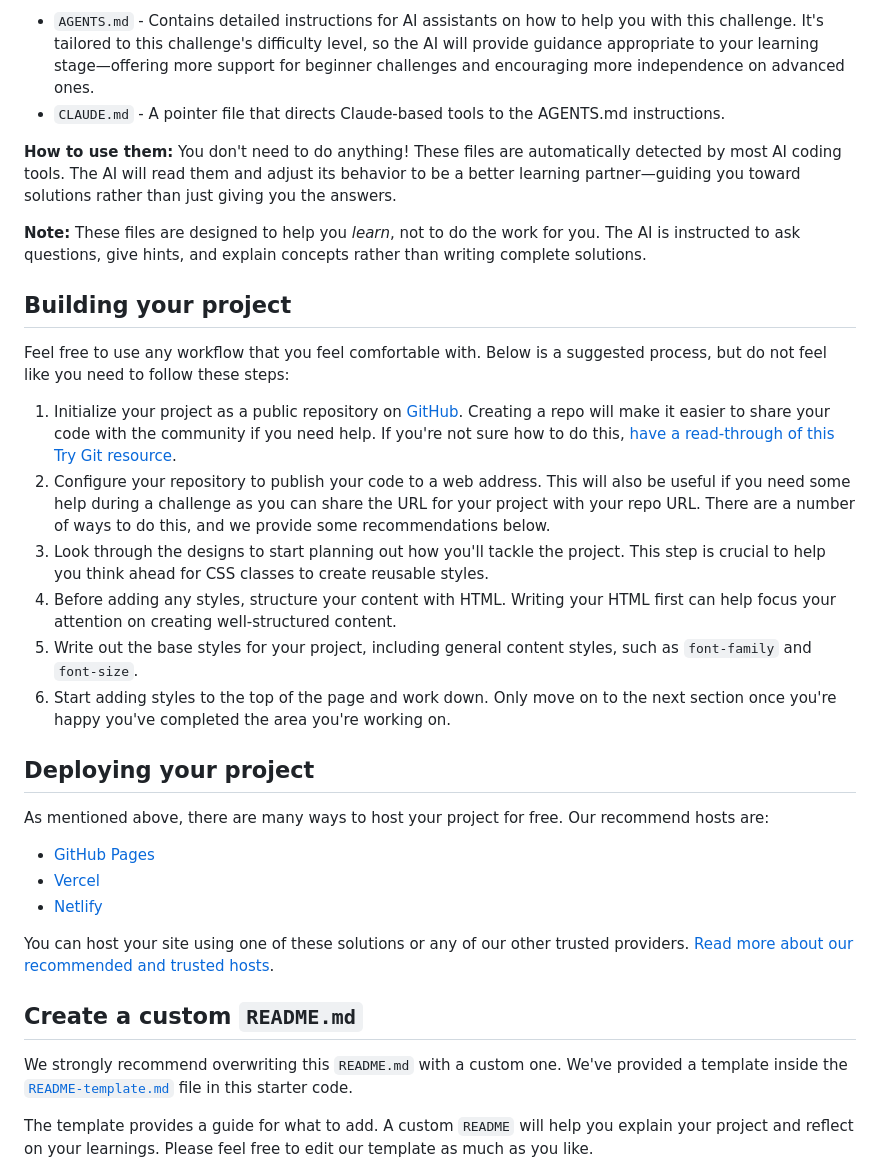
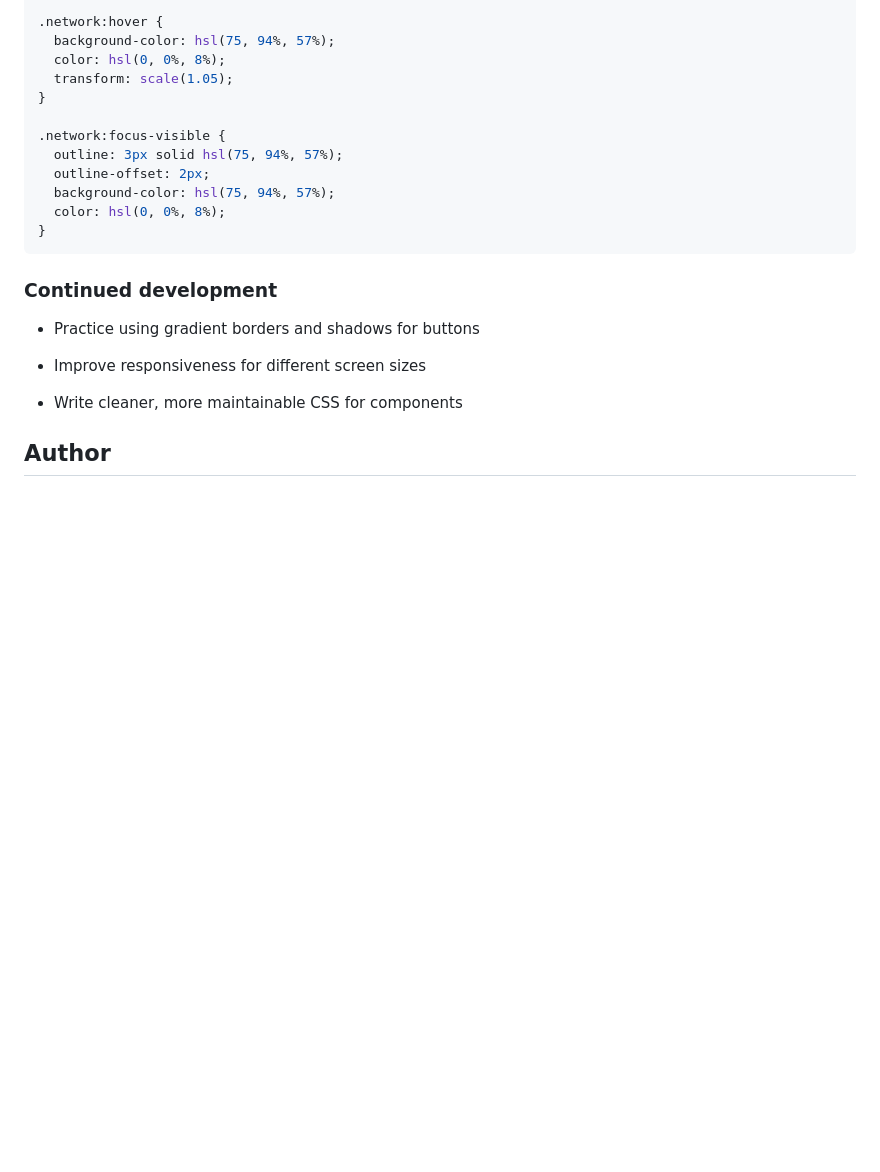
Before and after one commit to Vall-Re/frontend_developer-social-links-rofile, a Markdown page: README.md, the part around the change printed below. Rendered like a GitHub page; blank space fills up the shorter version.

````diff
--- a/README.md
+++ b/README.md
@@ -42,35 +68,25 @@ We've included two files to help you if you're using AI coding assistants (like
 
-- `AGENTS.md` - Contains detailed instructions for AI assistants on how to help you with this challenge. It's tailored to this challenge's difficulty level, so the AI will provide guidance appropriate to your learning stage—offering more support for beginner challenges and encouraging more independence on advanced ones.
-- `CLAUDE.md` - A pointer file that directs Claude-based tools to the AGENTS.md instructions.
+.network:hover {
+  background-color: hsl(75, 94%, 57%);
+  color: hsl(0, 0%, 8%);
+  transform: scale(1.05);
+}
 
-**How to use them:** You don't need to do anything! These files are automatically detected by most AI coding tools. The AI will read them and adjust its behavior to be a better learning partner—guiding you toward solutions rather than just giving you the answers.
+.network:focus-visible {
+  outline: 3px solid hsl(75, 94%, 57%);
+  outline-offset: 2px;
+  background-color: hsl(75, 94%, 57%);
+  color: hsl(0, 0%, 8%);
+}
+```
 
-**Note:** These files are designed to help you *learn*, not to do the work for you. The AI is instructed to ask questions, give hints, and explain concepts rather than writing complete solutions.
+### Continued development
 
-## Building your project
+- Practice using gradient borders and shadows for buttons
 
-Feel free to use any workflow that you feel comfortable with. Below is a suggested process, but do not feel like you need to follow these steps:
+- Improve responsiveness for different screen sizes
 
-1. Initialize your project as a public repository on [GitHub](https://github.com/). Creating a repo will make it easier to share your code with the community if you need help. If you're not sure how to do this, [have a read-through of this Try Git resource](https://try.github.io/).
-2. Configure your repository to publish your code to a web address. This will also be useful if you need some help during a challenge as you can share the URL for your project with your repo URL. There are a number of ways to do this, and we provide some recommendations below.
-3. Look through the designs to start planning out how you'll tackle the project. This step is crucial to help you think ahead for CSS classes to create reusable styles.
-4. Before adding any styles, structure your content with HTML. Writing your HTML first can help focus your attention on creating well-structured content.
-5. Write out the base styles for your project, including general content styles, such as `font-family` and `font-size`.
-6. Start adding styles to the top of the page and work down. Only move on to the next section once you're happy you've completed the area you're working on.
+- Write cleaner, more maintainable CSS for components
 
-## Deploying your project
+## Author
 
-As mentioned above, there are many ways to host your project for free. Our recommend hosts are:
-
-- [GitHub Pages](https://pages.github.com/)
-- [Vercel](https://vercel.com/)
-- [Netlify](https://www.netlify.com/)
-
-You can host your site using one of these solutions or any of our other trusted providers. [Read more about our recommended and trusted hosts](https://medium.com/frontend-mentor/frontend-mentor-trusted-hosting-providers-bf000dfebe).
-
-## Create a custom `README.md`
-
-We strongly recommend overwriting this `README.md` with a custom one. We've provided a template inside the [`README-template.md`](./README-template.md) file in this starter code.
-
-The template provides a guide for what to add. A custom `README` will help you explain your project and reflect on your learnings. Please feel free to edit our template as much as you like.
-
````
Also changed, not shown: other parts of README.md (+49 -49 lines), README-template.md (deleted, +0 -121 lines), assets/images/photo.jpg (added), assets/images/screenshot.png (added), 2 other files.
